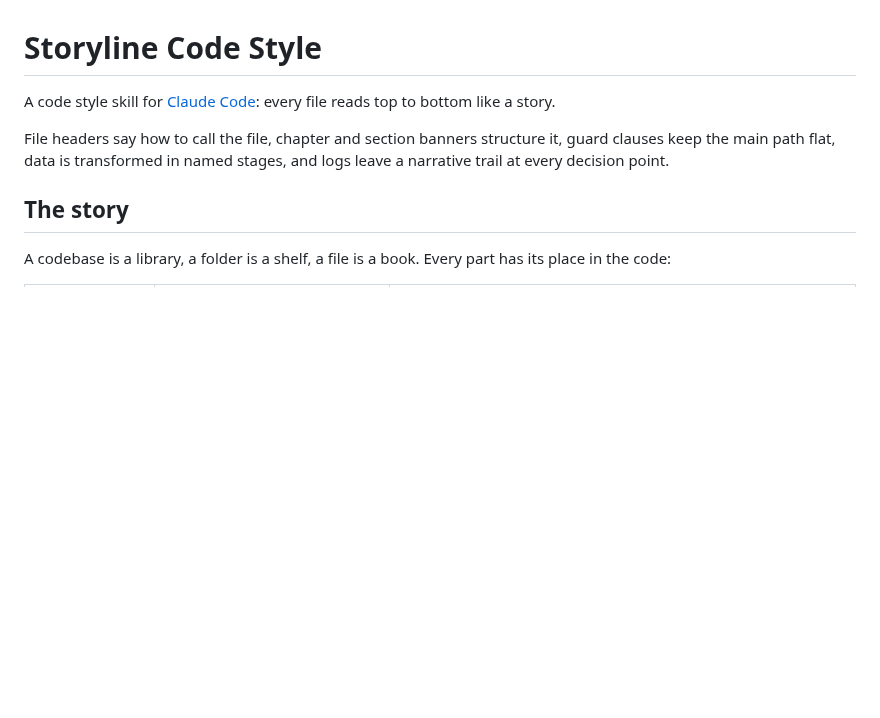
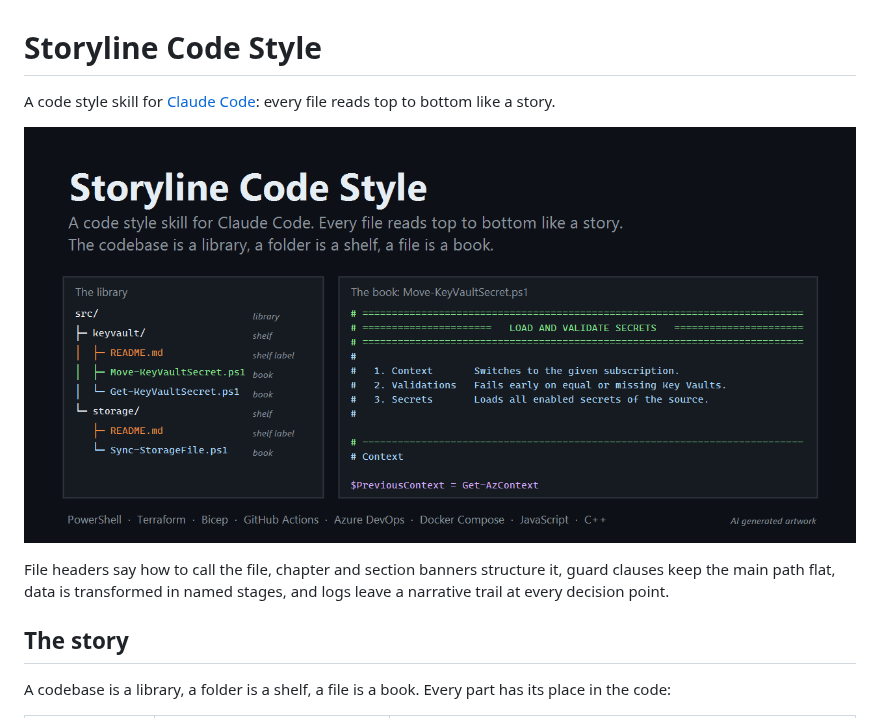
Before and after one commit to LemurDaniel/claude-code-storyline-style, a Markdown page: README.md, the part around the change. Drawn GitHub-style; pictures changed too: .github/social-preview.png; blank space fills up the shorter version.

Commit message:
Rework social preview with library and book, embed it in the README
- Left panel: the library as a folder tree with shelf, shelf label and books
- Right panel: the open book with a chapter banner
- "AI generated artwork" notice in the footer
- README shows the image below the tagline

Co-Authored-By: Claude Fable 5.1 <noreply@anthropic.com>

```diff
--- a/README.md
+++ b/README.md
@@ -1,6 +1,8 @@
 # Storyline Code Style
 
 A code style skill for [Claude Code](https://claude.com/claude-code): every file reads top to bottom like a story.
+
+![Storyline Code Style: the codebase is a library, a folder is a shelf, a file is a book](.github/social-preview.png)
 
 File headers say how to call the file, chapter and section banners structure it, guard clauses keep the main path flat,
 data is transformed in named stages, and logs leave a narrative trail at every decision point.
```
Also changed, not shown: 1 other file.
